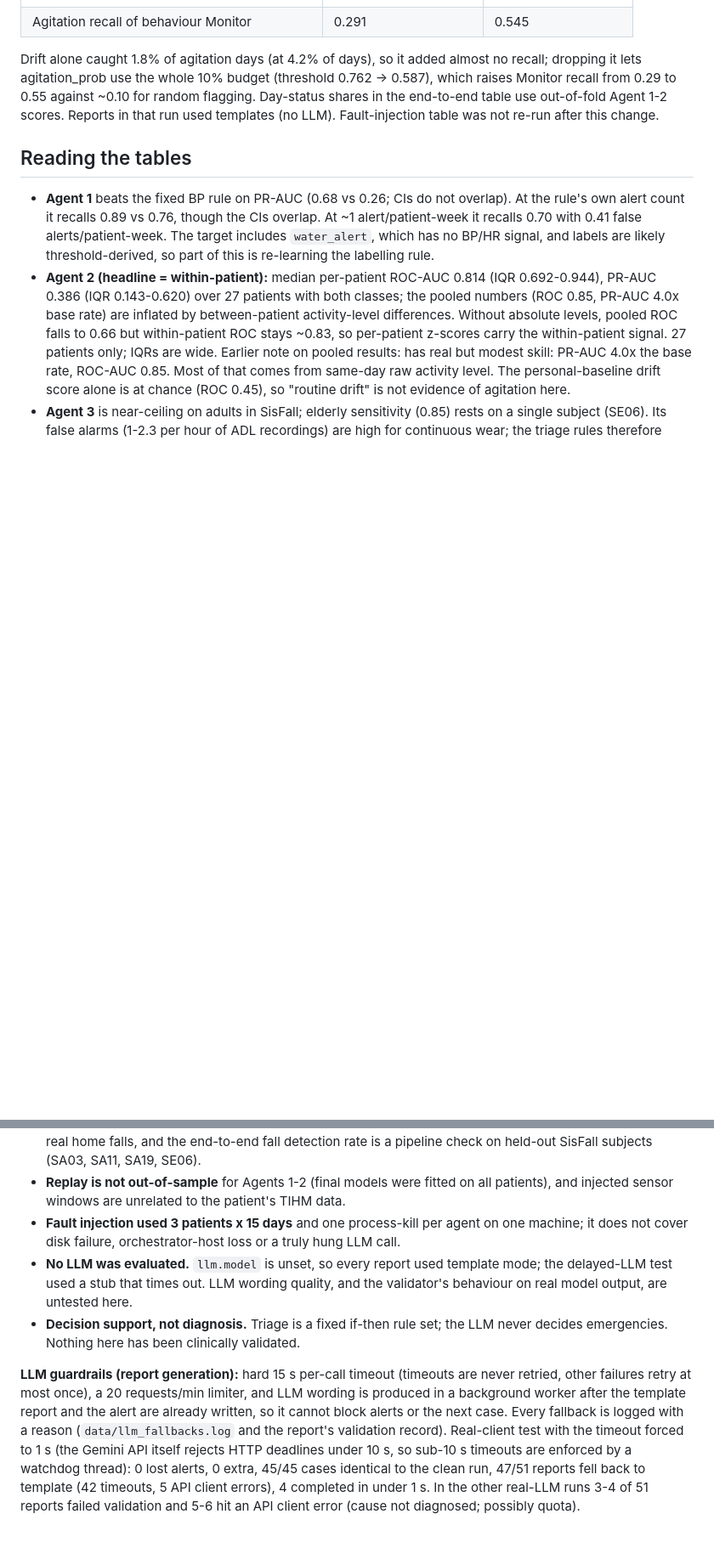
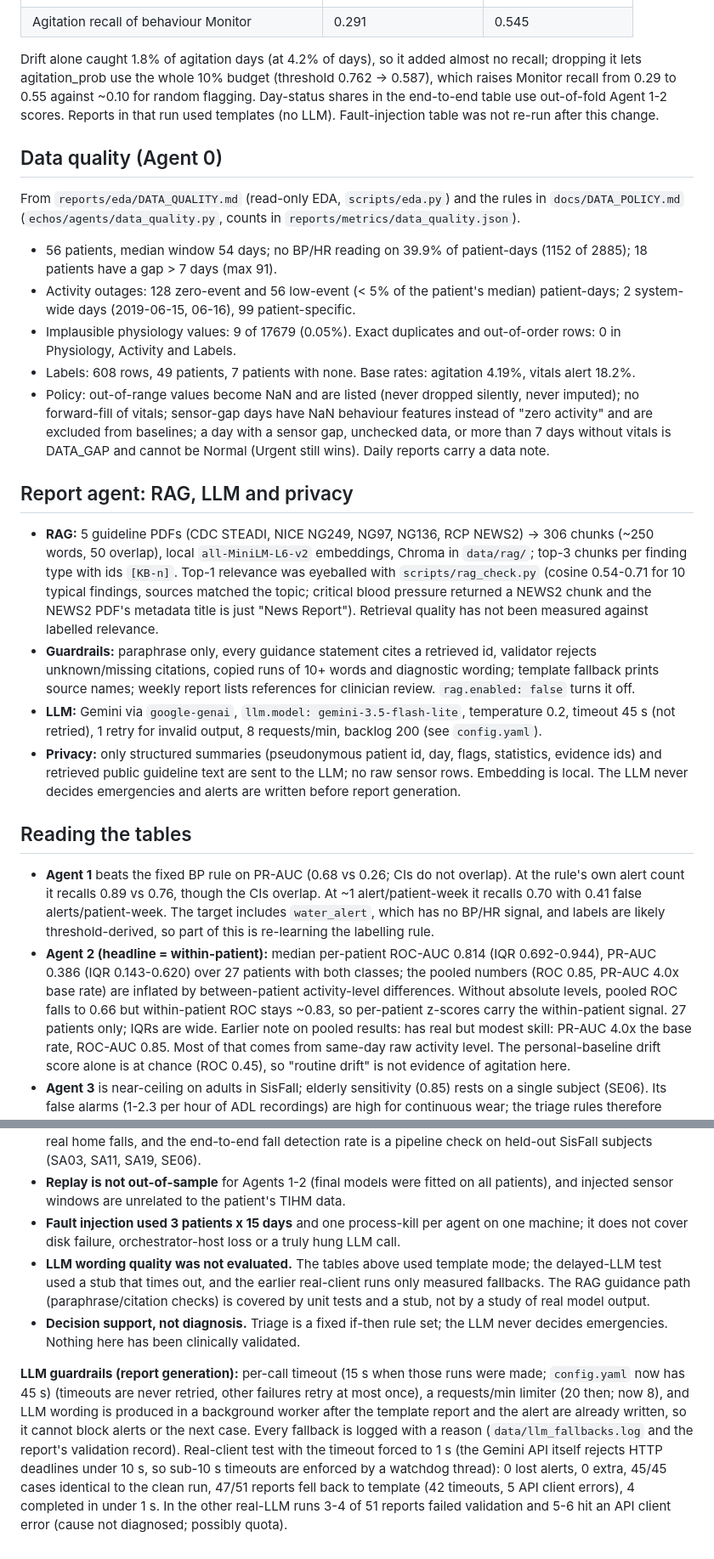
Before and after one commit to vihashni08/ECHOS, a Markdown page: reports/RESULTS.md, 2 parts joined by grey strips. Shown at 85% size. Rendered like a GitHub page; blank space fills up the shorter version.

```diff
--- a/reports/RESULTS.md
+++ b/reports/RESULTS.md
@@ -91,6 +91,23 @@ Budgets: vitals <= 1 alert per patient-week; behaviour Monitor days <= 10% of pa
 
 Drift alone caught 1.8% of agitation days (at 4.2% of days), so it added almost no recall; dropping it lets agitation_prob use the whole 10% budget (threshold 0.762 -> 0.587), which raises Monitor recall from 0.29 to 0.55 against ~0.10 for random flagging. Day-status shares in the end-to-end table use out-of-fold Agent 1-2 scores. Reports in that run used templates (no LLM). Fault-injection table was not re-run after this change.
 
+## Data quality (Agent 0)
+
+From `reports/eda/DATA_QUALITY.md` (read-only EDA, `scripts/eda.py`) and the rules in `docs/DATA_POLICY.md` (`echos/agents/data_quality.py`, counts in `reports/metrics/data_quality.json`).
+
+- 56 patients, median window 54 days; no BP/HR reading on 39.9% of patient-days (1152 of 2885); 18 patients have a gap > 7 days (max 91).
+- Activity outages: 128 zero-event and 56 low-event (< 5% of the patient's median) patient-days; 2 system-wide days (2019-06-15, 06-16), 99 patient-specific.
+- Implausible physiology values: 9 of 17679 (0.05%). Exact duplicates and out-of-order rows: 0 in Physiology, Activity and Labels.
+- Labels: 608 rows, 49 patients, 7 patients with none. Base rates: agitation 4.19%, vitals alert 18.2%.
+- Policy: out-of-range values become NaN and are listed (never dropped silently, never imputed); no forward-fill of vitals; sensor-gap days have NaN behaviour features instead of "zero activity" and are excluded from baselines; a day with a sensor gap, unchecked data, or more than 7 days without vitals is DATA_GAP and cannot be Normal (Urgent still wins). Daily reports carry a data note.
+
+## Report agent: RAG, LLM and privacy
+
+- **RAG:** 5 guideline PDFs (CDC STEADI, NICE NG249, NG97, NG136, RCP NEWS2) -> 306 chunks (~250 words, 50 overlap), local `all-MiniLM-L6-v2` embeddings, Chroma in `data/rag/`; top-3 chunks per finding type with ids `[KB-n]`. Top-1 relevance was eyeballed with `scripts/rag_check.py` (cosine 0.54-0.71 for 10 typical findings, sources matched the topic; critical blood pressure returned a NEWS2 chunk and the NEWS2 PDF's metadata title is just "News Report"). Retrieval quality has not been measured against labelled relevance.
+- **Guardrails:** paraphrase only, every guidance statement cites a retrieved id, validator rejects unknown/missing citations, copied runs of 10+ words and diagnostic wording; template fallback prints source names; weekly report lists references for clinician review. `rag.enabled: false` turns it off.
+- **LLM:** Gemini via `google-genai`, `llm.model: gemini-3.5-flash-lite`, temperature 0.2, timeout 45 s (not retried), 1 retry for invalid output, 8 requests/min, backlog 200 (see `config.yaml`).
+- **Privacy:** only structured summaries (pseudonymous patient id, day, flags, statistics, evidence ids) and retrieved public guideline text are sent to the LLM; no raw sensor rows. Embedding is local. The LLM never decides emergencies and alerts are written before report generation.
+
 ## Reading the tables
 
 - **Agent 1** beats the fixed BP rule on PR-AUC (0.68 vs 0.26; CIs do not overlap). At the rule's own alert count it recalls 0.89 vs 0.76, though the CIs overlap. At ~1 alert/patient-week it recalls 0.70 with 0.41 false alerts/patient-week. The target includes `water_alert`, which has no BP/HR signal, and labels are likely threshold-derived, so part of this is re-learning the labelling rule.
@@ -107,8 +124,8 @@ Drift alone caught 1.8% of agitation days (at 4.2% of days), so it added almost
 - **TIHM has no falls and no accelerometer.** Falls are simulated by injecting SisFall windows (young volunteers, scripted falls on mats, one elderly faller) into TIHM patients' days. Fall results say nothing about real home falls, and the end-to-end fall detection rate is a pipeline check on held-out SisFall subjects (SA03, SA11, SA19, SE06).
 - **Replay is not out-of-sample** for Agents 1-2 (final models were fitted on all patients), and injected sensor windows are unrelated to the patient's TIHM data.
 - **Fault injection used 3 patients x 15 days** and one process-kill per agent on one machine; it does not cover disk failure, orchestrator-host loss or a truly hung LLM call.
-- **No LLM was evaluated.** `llm.model` is unset, so every report used template mode; the delayed-LLM test used a stub that times out. LLM wording quality, and the validator's behaviour on real model output, are untested here.
+- **LLM wording quality was not evaluated.** The tables above used template mode; the delayed-LLM test used a stub that times out, and the earlier real-client runs only measured fallbacks. The RAG guidance path (paraphrase/citation checks) is covered by unit tests and a stub, not by a study of real model output.
 - **Decision support, not diagnosis.** Triage is a fixed if-then rule set; the LLM never decides emergencies. Nothing here has been clinically validated.
 
 
-**LLM guardrails (report generation):** hard 15 s per-call timeout (timeouts are never retried, other failures retry at most once), a 20 requests/min limiter, and LLM wording is produced in a background worker after the template report and the alert are already written, so it cannot block alerts or the next case. Every fallback is logged with a reason (`data/llm_fallbacks.log` and the report's validation record). Real-client test with the timeout forced to 1 s (the Gemini API itself rejects HTTP deadlines under 10 s, so sub-10 s timeouts are enforced by a watchdog thread): 0 lost alerts, 0 extra, 45/45 cases identical to the clean run, 47/51 reports fell back to template (42 timeouts, 5 API client errors), 4 completed in under 1 s. In the other real-LLM runs 3-4 of 51 reports failed validation and 5-6 hit an API client error (cause not diagnosed; possibly quota).
+**LLM guardrails (report generation):** per-call timeout (15 s when those runs were made; `config.yaml` now has 45 s) (timeouts are never retried, other failures retry at most once), a requests/min limiter (20 then; now 8), and LLM wording is produced in a background worker after the template report and the alert are already written, so it cannot block alerts or the next case. Every fallback is logged with a reason (`data/llm_fallbacks.log` and the report's validation record). Real-client test with the timeout forced to 1 s (the Gemini API itself rejects HTTP deadlines under 10 s, so sub-10 s timeouts are enforced by a watchdog thread): 0 lost alerts, 0 extra, 45/45 cases identical to the clean run, 47/51 reports fell back to template (42 timeouts, 5 API client errors), 4 completed in under 1 s. In the other real-LLM runs 3-4 of 51 reports failed validation and 5-6 hit an API client error (cause not diagnosed; possibly quota).
```
Also changed, not shown: README.md (+27 -9 lines), docs/ARCHITECTURE.md (added, +54 -0 lines).
